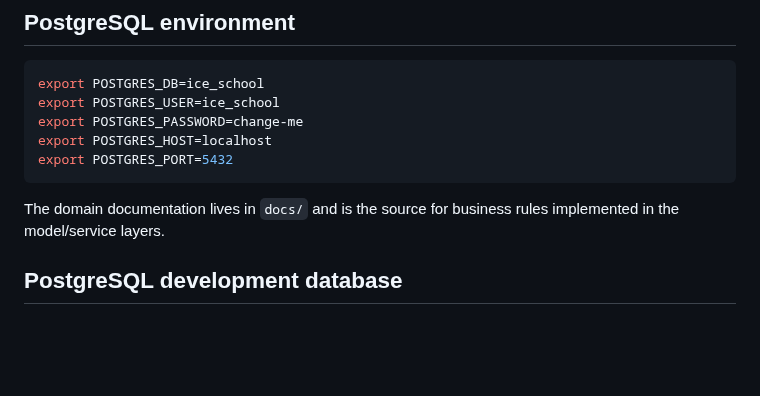
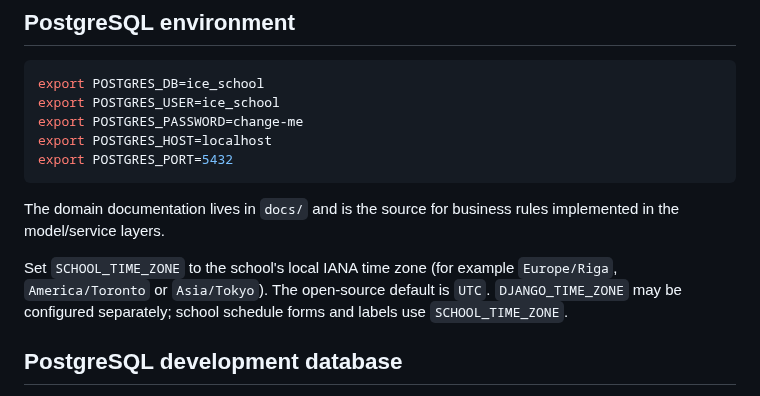
Before and after one commit to undel-gh/Ice-school-schedule, a Markdown page: README.md, the part around the change. Drawn GitHub-style; blank space fills up the shorter version.

Commit message:
Document timezone configuration

````diff
--- a/README.md
+++ b/README.md
@@ -32,6 +32,11 @@ export POSTGRES_PORT=5432
 ```
 
 The domain documentation lives in `docs/` and is the source for business rules implemented in the model/service layers.
+
+Set `SCHOOL_TIME_ZONE` to the school's local IANA time zone (for example
+`Europe/Riga`, `America/Toronto` or `Asia/Tokyo`). The open-source
+default is `UTC`. `DJANGO_TIME_ZONE` may be configured separately; school
+schedule forms and labels use `SCHOOL_TIME_ZONE`.
 
 
 ## PostgreSQL development database
````
